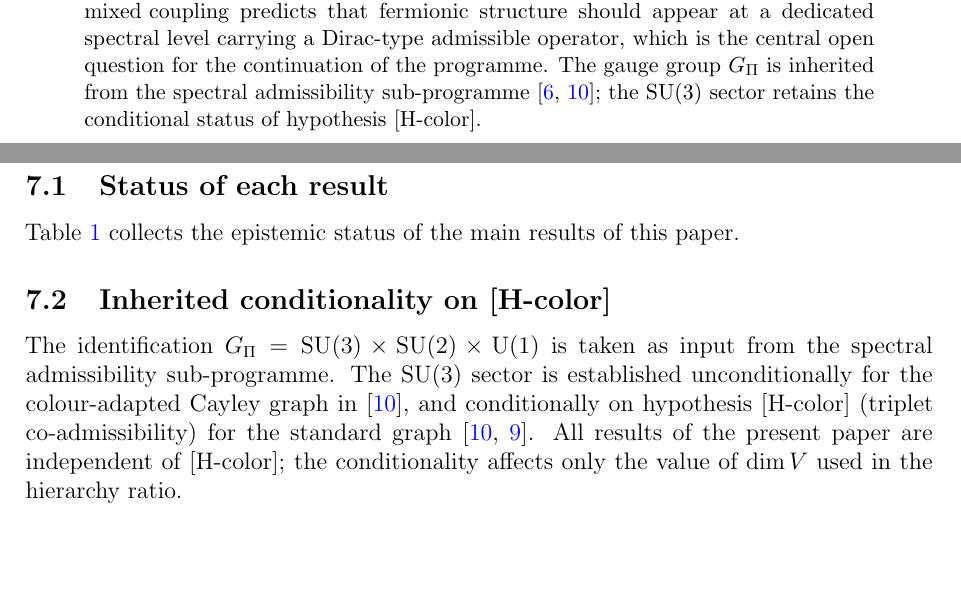
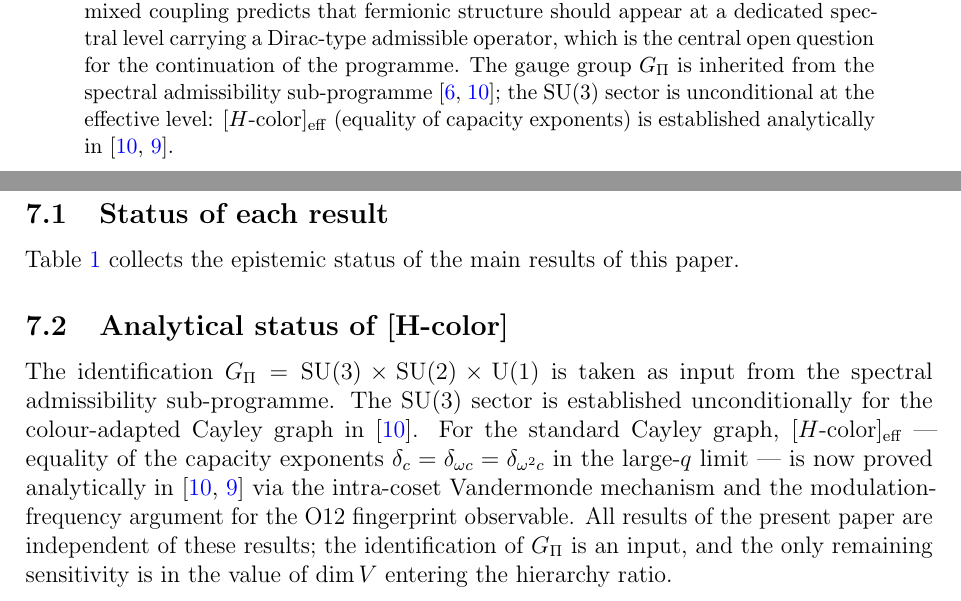
Before and after one commit to Cosmochrony/q13, a LaTeX paper (tex/q13.tex): two parts of pages 1 and 9 of 12, joined at a grey line, cut so that both start at the same text, the shorter picture padded with empty space. Compiled offline with pdfLaTeX.

Commit message:
Update Q13 abstract and epistemic status sections; add Zenodo metadata and DOI.

```diff
--- a/tex/q13.tex
+++ b/tex/q13.tex
@@ -79,8 +79,9 @@ predicts that fermionic structure should appear at a dedicated spectral level
     carrying a Dirac-type admissible operator, which is the central open question
     for the continuation of the programme.
     The gauge group $G_\Pi$ is inherited from the spectral admissibility
-sub-programme~\cite{Beau2026q6a,Beau2026a35}; the $\mathrm{SU}(3)$ sector
-retains the conditional status of hypothesis~[H-color].
+    sub-programme~\cite{Beau2026q6a,Beau2026a35}; the $\mathrm{SU}(3)$ sector is unconditional at the effective level:
+    $[H\text{-color}]_{\mathrm{eff}}$ (equality of capacity exponents) is
+    established analytically in~\cite{Beau2026a35,Beau2026a36}.
   \end{abstract}
 
   \textbf{Keywords:} gauge--gravity synthesis, Einstein--Yang--Mills equations,
@@ -745,17 +748,22 @@ retains the conditional status of hypothesis~[H-color].
         \label{tab:status}
       \end{table}
 
-    \subsection{Inherited conditionality on [H-color]}
+    \subsection{Analytical status of [H-color]}
       \label{ssec:Hcolor}
 
       The identification $G_\Pi = \mathrm{SU}(3)\times\mathrm{SU}(2)\times\mathrm{U}(1)$
       is taken as input from the spectral admissibility sub-programme.
       The $\mathrm{SU}(3)$ sector is established unconditionally for the
-      colour-adapted Cayley graph in~\cite{Beau2026a35}, and conditionally on
-      hypothesis [H-color] (triplet co-admissibility) for the standard
-      graph~\cite{Beau2026a35,Beau2026a36}.
-      All results of the present paper are independent of [H-color]; the conditionality
-      affects only the value of $\dim V$ used in the hierarchy ratio.
+      colour-adapted Cayley graph in~\cite{Beau2026a35}.
+      For the standard Cayley graph, $[H\text{-color}]_{\mathrm{eff}}$
+      --- equality of the capacity exponents $\delta_c = \delta_{\omega c}
+  = \delta_{\omega^2 c}$ in the large-$q$ limit --- is now proved
+      analytically in~\cite{Beau2026a35,Beau2026a36} via the intra-coset
+      Vandermonde mechanism and the modulation-frequency argument for the
+      O12 fingerprint observable.
+      All results of the present paper are independent of these results;
+      the identification of $G_\Pi$ is an input, and the only remaining
+      sensitivity is in the value of $\dim V$ entering the hierarchy ratio.
 
     \subsection{Open points}
       \label{ssec:open}
```
Also changed, not shown: tex/cosmochrony-bibliography.bib (+2 -2 lines), out/q13.pdf, tex/q13.tex (14 more changed lines), 1 other file. Lines whose indentation alone changed are shown as unchanged.
